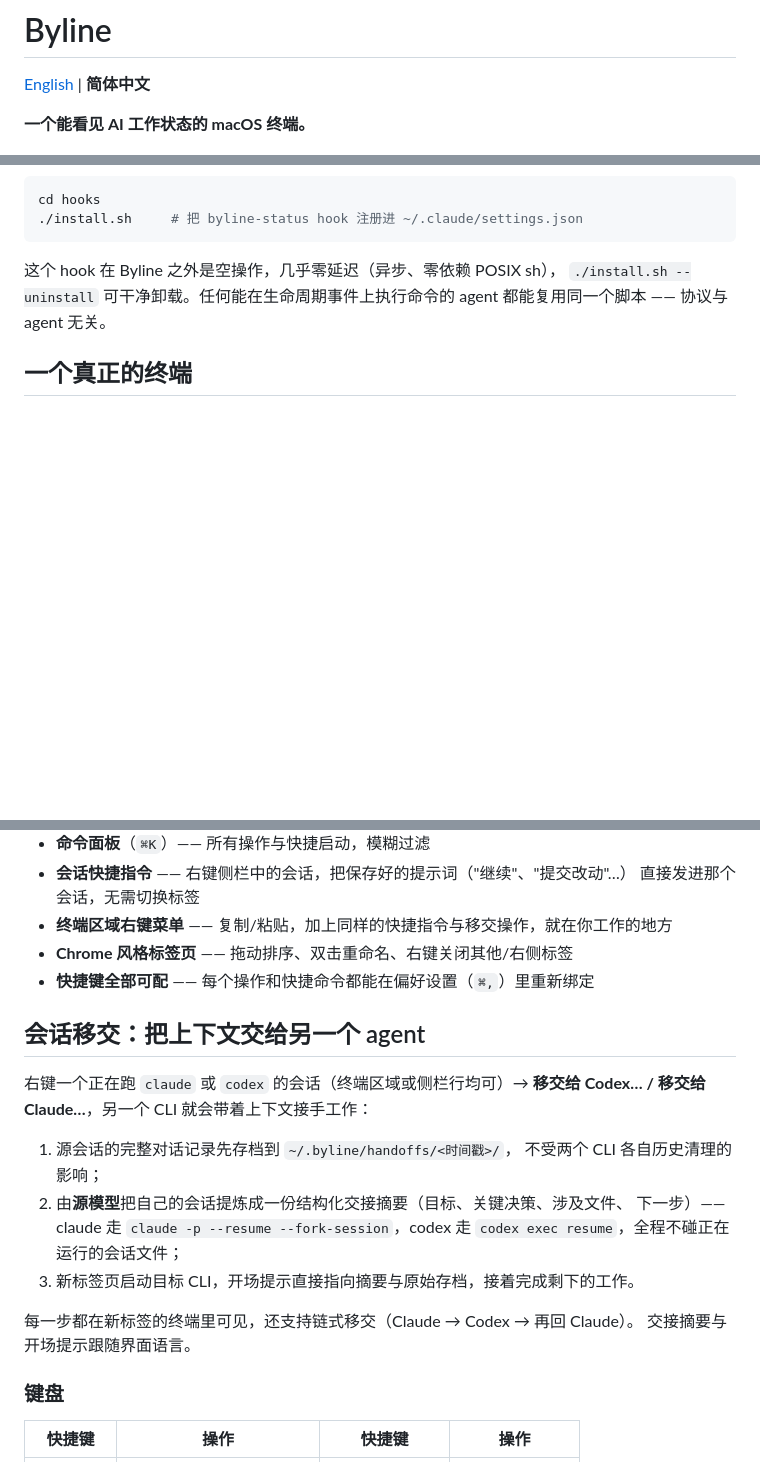
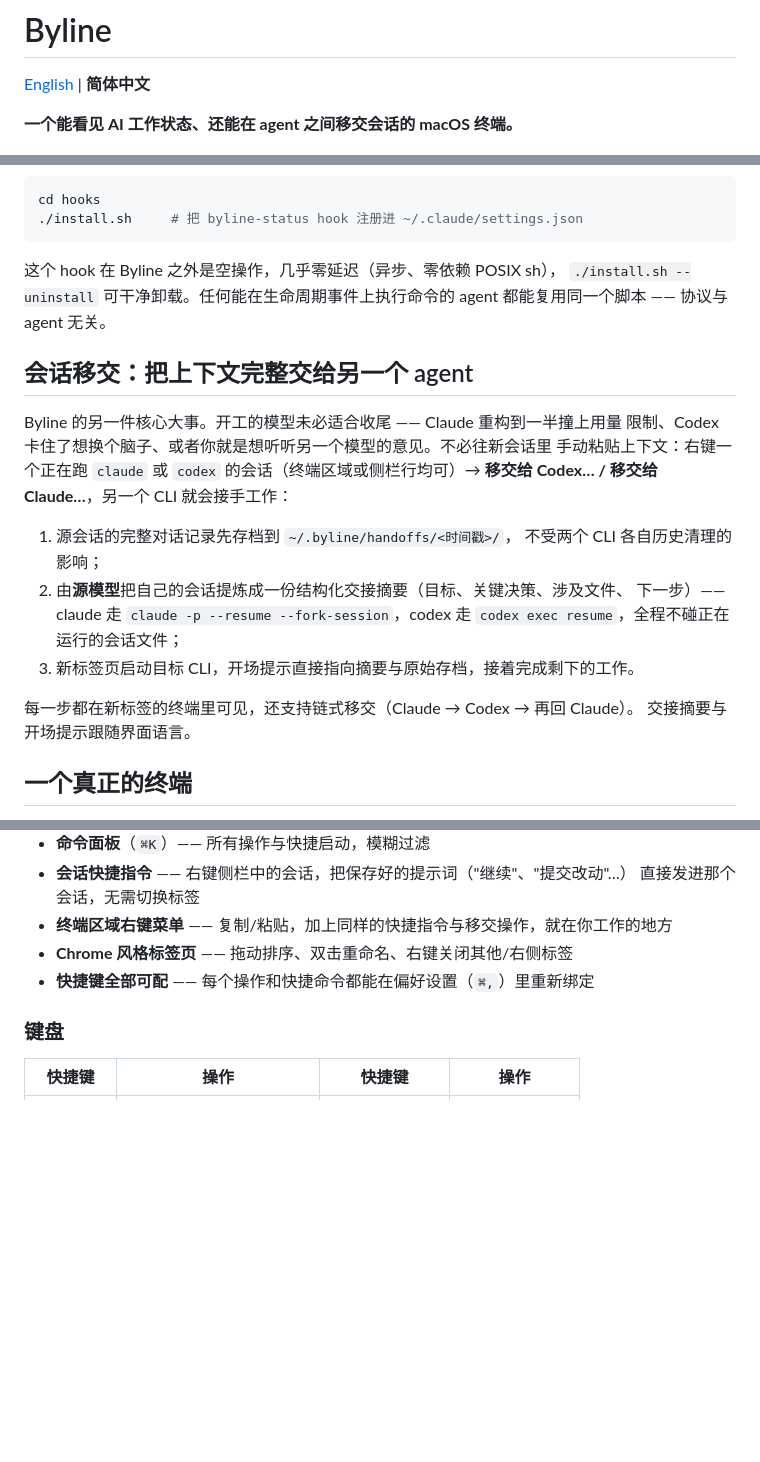
Before and after one commit to by123/byline, a Markdown page: README.zh-CN.md, 3 parts joined by grey strips. GitHub-like rendering; blank space fills up the shorter version.

```diff
--- a/README.zh-CN.md
+++ b/README.zh-CN.md
@@ -2,7 +2,7 @@
 
 [English](README.md) | **简体中文**
 
-**一个能看见 AI 工作状态的 macOS 终端。**
+**一个能看见 AI 工作状态、还能在 agent 之间移交会话的 macOS 终端。**
 
 ![Byline —— Claude 停在确认上、Codex 继续思考，状态实时显示在侧栏](showcase.png)
 
@@ -63,6 +64,23 @@ cd hooks
 `./install.sh --uninstall` 可干净卸载。任何能在生命周期事件上执行命令的 agent
 都能复用同一个脚本 —— 协议与 agent 无关。
 
+## 会话移交：把上下文完整交给另一个 agent
+
+Byline 的另一件核心大事。开工的模型未必适合收尾 —— Claude 重构到一半撞上用量
+限制、Codex 卡住了想换个脑子、或者你就是想听听另一个模型的意见。不必往新会话里
+手动粘贴上下文：右键一个正在跑 `claude` 或 `codex` 的会话（终端区域或侧栏行均可）→
+**移交给 Codex… / 移交给 Claude…**，另一个 CLI 就会接手工作：
+
+1. 源会话的完整对话记录先存档到 `~/.byline/handoffs/<时间戳>/`，
+   不受两个 CLI 各自历史清理的影响；
+2. 由**源模型**把自己的会话提炼成一份结构化交接摘要（目标、关键决策、涉及文件、
+   下一步）—— claude 走 `claude -p --resume --fork-session`，codex 走
+   `codex exec resume`，全程不碰正在运行的会话文件；
+3. 新标签页启动目标 CLI，开场提示直接指向摘要与原始存档，接着完成剩下的工作。
+
+每一步都在新标签的终端里可见，还支持链式移交（Claude → Codex → 再回 Claude）。
+交接摘要与开场提示跟随界面语言。
+
 ## 一个真正的终端
 
 - **node-pty** —— 每个标签页都是货真价实的交互式 login `zsh`；`vim`、`ssh`、`tmux`、
@@ -86,21 +104,6 @@ cd hooks
 - **终端区域右键菜单** —— 复制/粘贴，加上同样的快捷指令与移交操作，就在你工作的地方
 - **Chrome 风格标签页** —— 拖动排序、双击重命名、右键关闭其他/右侧标签
 - **快捷键全部可配** —— 每个操作和快捷命令都能在偏好设置（`⌘,`）里重新绑定
-
-## 会话移交：把上下文交给另一个 agent
-
-右键一个正在跑 `claude` 或 `codex` 的会话（终端区域或侧栏行均可）→
-**移交给 Codex… / 移交给 Claude…**，另一个 CLI 就会带着上下文接手工作：
-
-1. 源会话的完整对话记录先存档到 `~/.byline/handoffs/<时间戳>/`，
-   不受两个 CLI 各自历史清理的影响；
-2. 由**源模型**把自己的会话提炼成一份结构化交接摘要（目标、关键决策、涉及文件、
-   下一步）—— claude 走 `claude -p --resume --fork-session`，codex 走
-   `codex exec resume`，全程不碰正在运行的会话文件；
-3. 新标签页启动目标 CLI，开场提示直接指向摘要与原始存档，接着完成剩下的工作。
-
-每一步都在新标签的终端里可见，还支持链式移交（Claude → Codex → 再回 Claude）。
-交接摘要与开场提示跟随界面语言。
 
 ### 键盘
 
```
Also changed, not shown: other parts of README.zh-CN.md (+2 -0 lines), README.md (+27 -21 lines).
